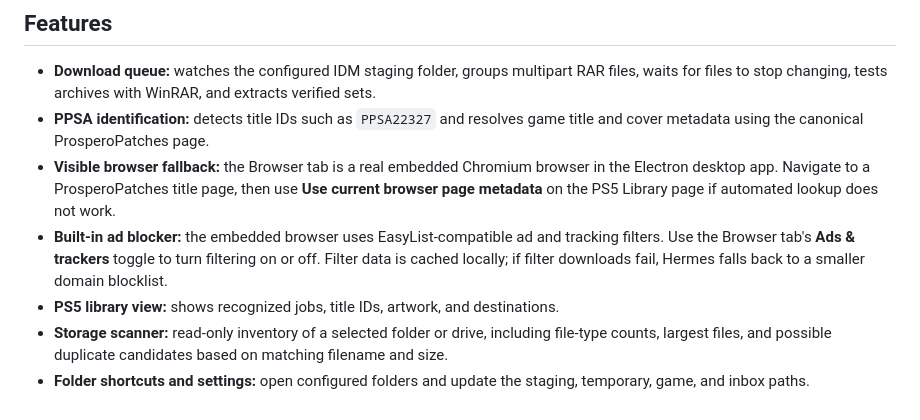
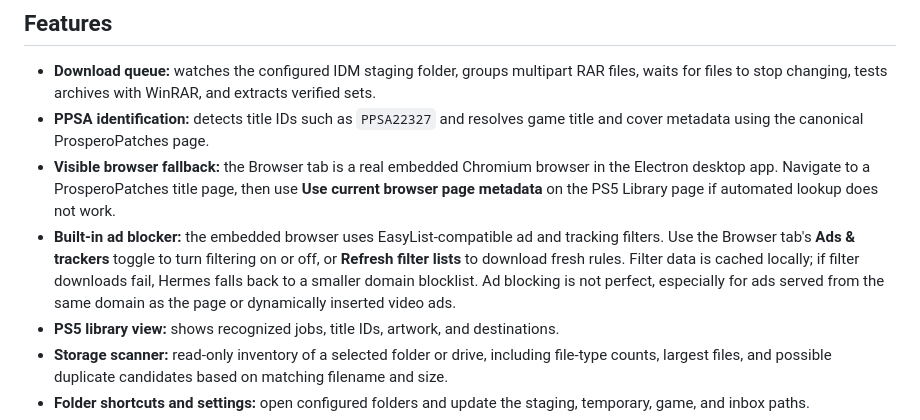
Before and after one commit to omaryazghi98-code/hermes-dl, a Markdown page: README.md, the part around the change. GitHub-like rendering.

Commit message:
Document filter refresh and realistic ad-blocking limits

```diff
--- a/README.md
+++ b/README.md
@@ -17,7 +17,7 @@ The existing browser-based version is still available with `start.bat` at `http:
 - **Download queue:** watches the configured IDM staging folder, groups multipart RAR files, waits for files to stop changing, tests archives with WinRAR, and extracts verified sets.
 - **PPSA identification:** detects title IDs such as `PPSA22327` and resolves game title and cover metadata using the canonical ProsperoPatches page.
 - **Visible browser fallback:** the Browser tab is a real embedded Chromium browser in the Electron desktop app. Navigate to a ProsperoPatches title page, then use **Use current browser page metadata** on the PS5 Library page if automated lookup does not work.
-- **Built-in ad blocker:** the embedded browser uses EasyList-compatible ad and tracking filters. Use the Browser tab's **Ads & trackers** toggle to turn filtering on or off. Filter data is cached locally; if filter downloads fail, Hermes falls back to a smaller domain blocklist.
+- **Built-in ad blocker:** the embedded browser uses EasyList-compatible ad and tracking filters. Use the Browser tab's **Ads & trackers** toggle to turn filtering on or off, or **Refresh filter lists** to download fresh rules. Filter data is cached locally; if filter downloads fail, Hermes falls back to a smaller domain blocklist. Ad blocking is not perfect, especially for ads served from the same domain as the page or dynamically inserted video ads.
 - **PS5 library view:** shows recognized jobs, title IDs, artwork, and destinations.
 - **Storage scanner:** read-only inventory of a selected folder or drive, including file-type counts, largest files, and possible duplicate candidates based on matching filename and size.
 - **Folder shortcuts and settings:** open configured folders and update the staging, temporary, game, and inbox paths.
```
